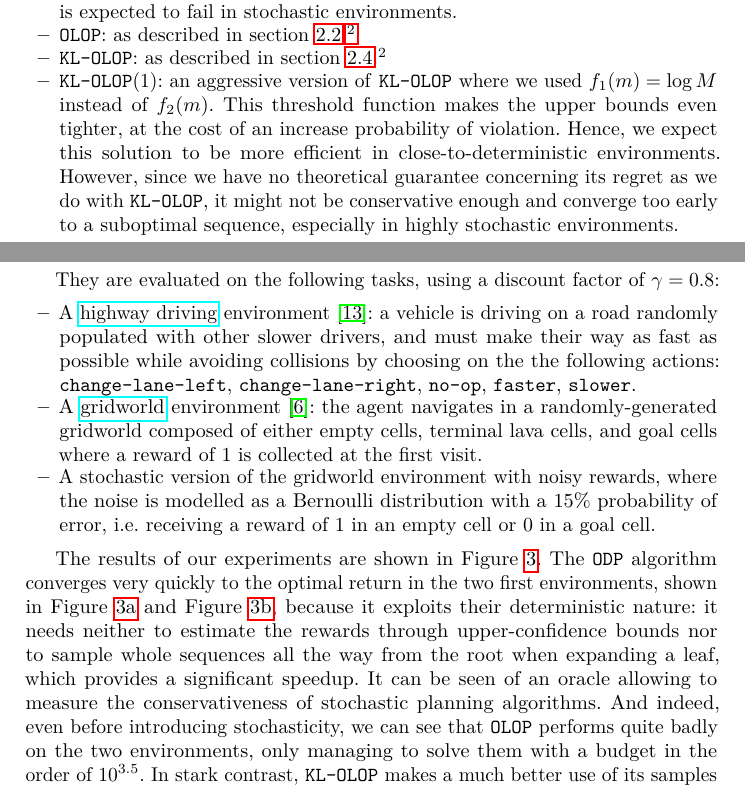
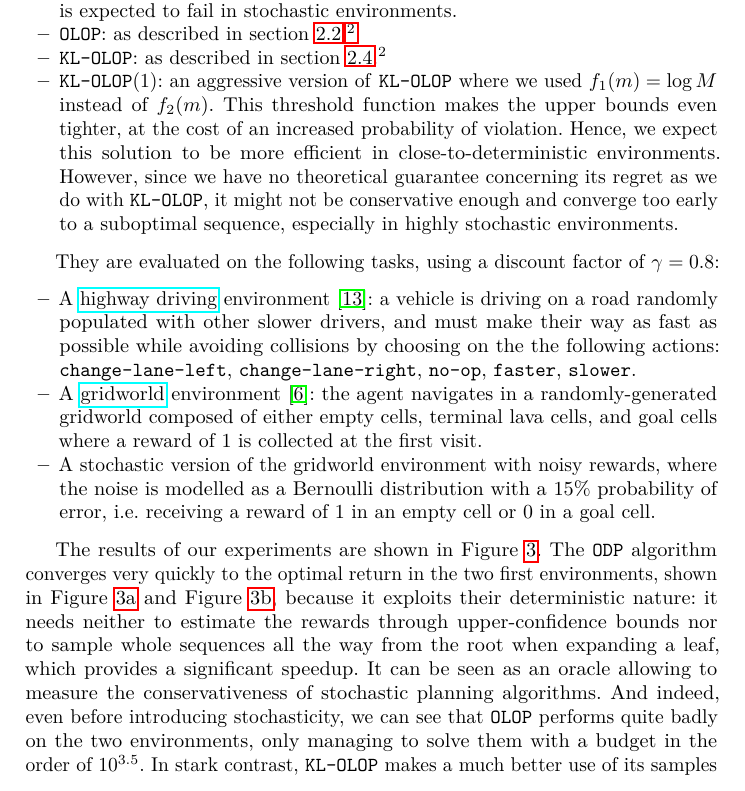
Before and after one commit to eleurent/kl-olop, a LaTeX thesis (paper/main.tex): two parts of pages 13 and 14 of 24 before the commit and part of page 14 of 24 after it, the two joined at a grey line, cut so that both start at the same text. Compiled offline with pdfLaTeX.

Commit message:
Updates from Overleaf

```diff
--- a/paper/main.tex
+++ b/paper/main.tex
@@ -618,7 +618,7 @@ We have performed some numerical experiments to evaluate and compare the followi
     \item \texttt{OPD}: the \emph{Optimistic Planning for Deterministic systems} from \citep{Hren2008}, used as a baseline of optimal performance. This planner is only suited for deterministic environments, and exploits this property to obtain faster rates. However, it is expected to fail in stochastic environments.
     \item \OLOP: as described in section \ref{sec:kl-olop-olop}.\footnote[2]{Note that we use the lazy version of $\OLOP$ and $\KLOLOP$ presented in Section \ref{sec:time-complexity}, otherwise the exponential running-time would have been prohibitive.}
     \item \KLOLOP: as described in section \ref{sec:kl-olop-kl-olop}.\footnotemark[2]
-    \item \texttt{KL-OLOP}(1): an aggressive version of \KLOLOP where we used $f_1(m) = \log M$ instead of $f_2(m)$. This threshold function makes the upper bounds even tighter, at the cost of an increase probability of violation. Hence, we expect this solution to be more efficient in close-to-deterministic environments. However, since we have no theoretical guarantee concerning its regret as we do with $\KLOLOP$, it might not be conservative enough and converge too early to a suboptimal sequence, especially in highly stochastic environments.
+    \item \texttt{KL-OLOP}(1): an aggressive version of \KLOLOP where we used $f_1(m) = \log M$ instead of $f_2(m)$. This threshold function makes the upper bounds even tighter, at the cost of an increased probability of violation. Hence, we expect this solution to be more efficient in close-to-deterministic environments. However, since we have no theoretical guarantee concerning its regret as we do with $\KLOLOP$, it might not be conservative enough and converge too early to a suboptimal sequence, especially in highly stochastic environments.
 \end{itemize}
 
 They are evaluated on the following tasks, using a discount factor of $\gamma=0.8$:
@@ -656,7 +656,7 @@ They are evaluated on the following tasks, using a discount factor of $\gamma=0.
 %\end{minipage}
 \end{figure}
 
-The results of our experiments are shown in Figure \ref{fig:experiments}. The \texttt{ODP} algorithm converges very quickly to the optimal return in the two first environments, shown in Figure \ref{sub:highway} and Figure \ref{sub:gridworld}, because it exploits their deterministic nature: it needs neither to estimate the rewards through upper-confidence bounds nor to sample whole sequences all the way from the root when expanding a leaf, which provides a significant speedup. It can be seen of an oracle allowing to measure the conservativeness of stochastic planning algorithms. And indeed, even before introducing stochasticity, we can see that \OLOP performs quite badly on the two environments, only managing to solve them with a budget in the order of $10^{3.5}$. In stark contrast, \KLOLOP makes a much better use of its samples and reaches the same performance an order of magnitude faster. Examples of expanded trees are showcased in the Supplementary Material. Furthermore, in the stochastic gridworld environment shown in Figure \ref{sub:gridworld_stoch}, we observe that the deterministic \texttt{ODP} planner's performance saturates as it settles to suboptimal trajectories, as expected. Conversely, the stochastic planners all find better-performing open-loop policies, which justifies the need for this framework. Again, \KLOLOP converges an order of magnitude faster than \OLOP. Finally, \texttt{KL-OLOP}(1) enjoys good performance overall and displays the most satisfying trade-off between aggressiveness in deterministic environments and conservativeness in stochastic environments; hence we recommend this tuning for practical use.
+The results of our experiments are shown in Figure \ref{fig:experiments}. The \texttt{ODP} algorithm converges very quickly to the optimal return in the two first environments, shown in Figure \ref{sub:highway} and Figure \ref{sub:gridworld}, because it exploits their deterministic nature: it needs neither to estimate the rewards through upper-confidence bounds nor to sample whole sequences all the way from the root when expanding a leaf, which provides a significant speedup. It can be seen as an oracle allowing to measure the conservativeness of stochastic planning algorithms. And indeed, even before introducing stochasticity, we can see that \OLOP performs quite badly on the two environments, only managing to solve them with a budget in the order of $10^{3.5}$. In stark contrast, \KLOLOP makes a much better use of its samples and reaches the same performance an order of magnitude faster. Examples of expanded trees are showcased in the Supplementary Material. Furthermore, in the stochastic gridworld environment shown in Figure \ref{sub:gridworld_stoch}, we observe that the deterministic \texttt{ODP} planner's performance saturates as it settles to suboptimal trajectories, as expected. Conversely, the stochastic planners all find better-performing open-loop policies, which justifies the need for this framework. Again, \KLOLOP converges an order of magnitude faster than \OLOP. Finally, \texttt{KL-OLOP}(1) enjoys good performance overall and displays the most satisfying trade-off between aggressiveness in deterministic environments and conservativeness in stochastic environments; hence we recommend this tuning for practical use.
 
 \section{Conclusion}
 
```
Also changed, not shown: paper/main.tex (2 more changed lines).
